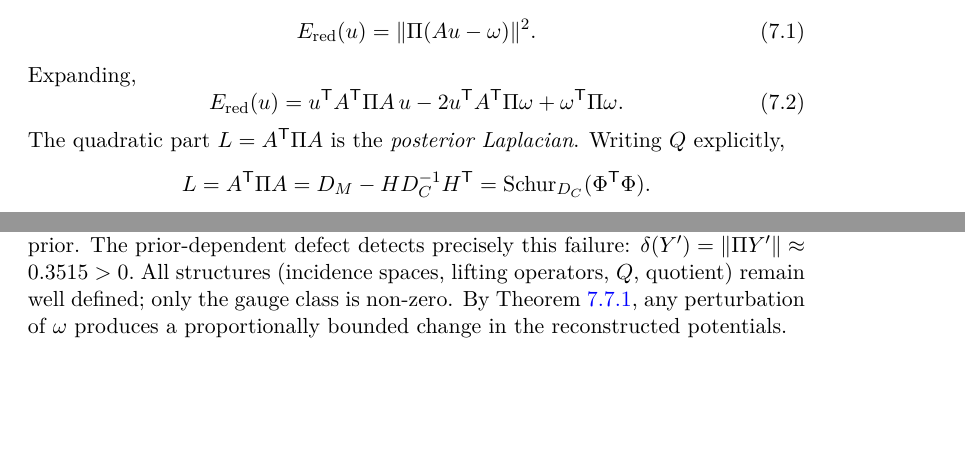
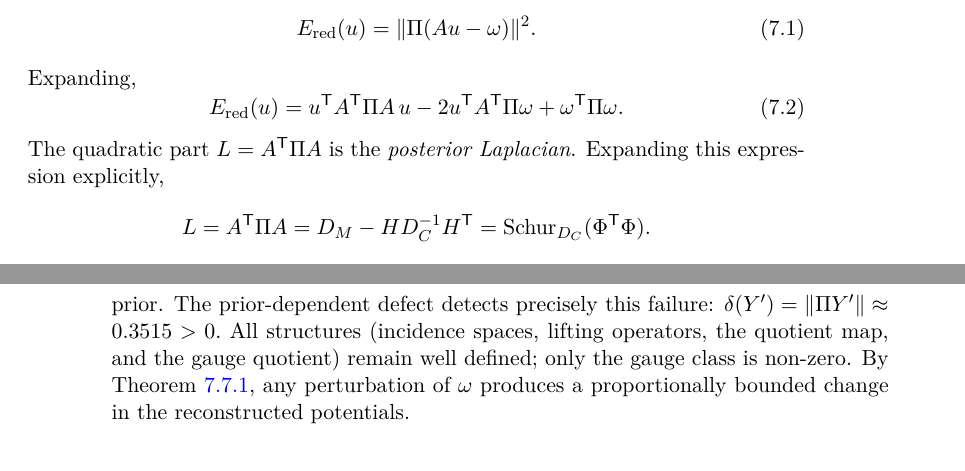
Before and after one commit to fabriziobiondi/wis-theory, a LaTeX thesis (paper/main.tex, which reads paper/chapters/hilbert_geometry.tex): two parts of pages 53 and 59 of 210 before the commit and two parts of pages 53 and 60 of 210 after it, joined at a grey line, cut so that both start at the same text, the shorter picture padded with empty space. Compiled offline with pdfLaTeX.

Commit message:
fix(hilbert_geometry): replace undefined Q with projector Pi or quotient map (WARN B11)
Three residual uses of Q in hilbert_geometry were undefined in the
chapter (the projector is Pi, the quotient map is q): 'Writing Q
explicitly' -> 'Expanding this expression explicitly'; nullspace
ker L = {u : QA u = 0} -> Pi A u = 0 (the proof uses Pi); and the
enumeration 'Q, quotient' -> 'the quotient map, and the gauge
quotient'.

```diff
--- a/paper/chapters/hilbert_geometry.tex
+++ b/paper/chapters/hilbert_geometry.tex
@@ -86,7 +86,7 @@ E_{\mathrm{red}}(u)=u^{\mathsf T}A^{\mathsf T}\Pi A\,u
 -2u^{\mathsf T}A^{\mathsf T}\Pi\omega
 +\omega^{\mathsf T}\Pi\omega.
 \end{equation}
-The quadratic part $L=A^{\mathsf T}\Pi A$ is the \emph{posterior Laplacian}.  Writing $Q$ explicitly,
+The quadratic part $L=A^{\mathsf T}\Pi A$ is the \emph{posterior Laplacian}.  Expanding this expression explicitly,
 \[
 L = A^{\mathsf T}\Pi A = D_M - H D_C^{-1} H^{\mathsf T}
 = \operatorname{Schur}_{D_C}(\Phi^{\mathsf T}\Phi).
@@ -327,8 +327,8 @@ $\min E_{\omega'}=0$: the modified multiplicities still admit an exact
 WIS factorisation, but its message weights are not proportional to the
 fixed prior.  The prior-dependent defect detects precisely this failure:
 $\delta(Y') = \|\Pi Y'\| \approx 0.3515 > 0.$
-All structures (incidence spaces, lifting operators, $Q$, quotient)
-remain well defined; only the gauge class is non-zero.  By
+All structures (incidence spaces, lifting operators, the quotient map,
+and the gauge quotient) remain well defined; only the gauge class is non-zero.  By
 Theorem~\ref{ch:thm:stability}, any perturbation of $\omega$ produces a
 proportionally bounded change in the reconstructed potentials.
 \section{Example 3: Progressive restoration}\label{ch:sec:example-3-progressive-restoration}
```
Also changed, not shown: paper/chapters/hilbert_geometry.tex (2 more changed lines).
